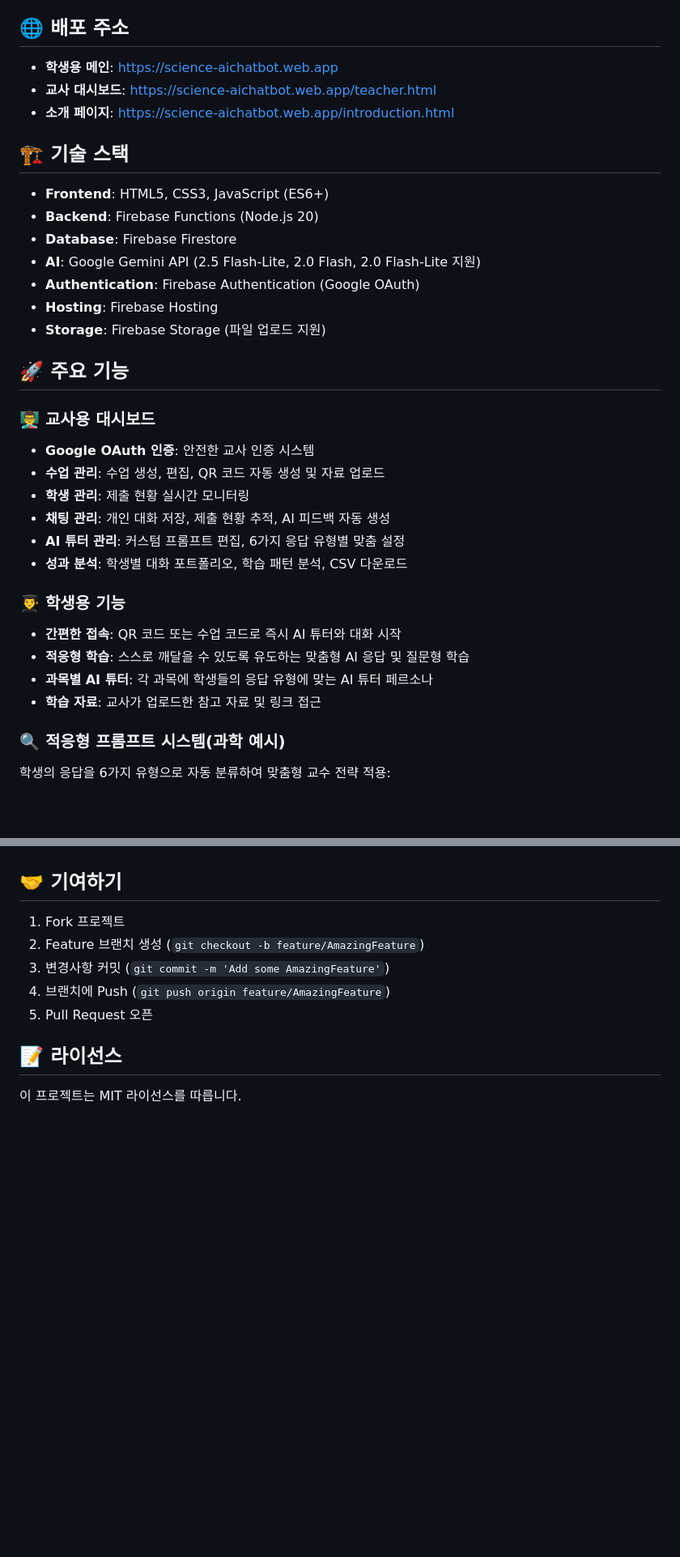
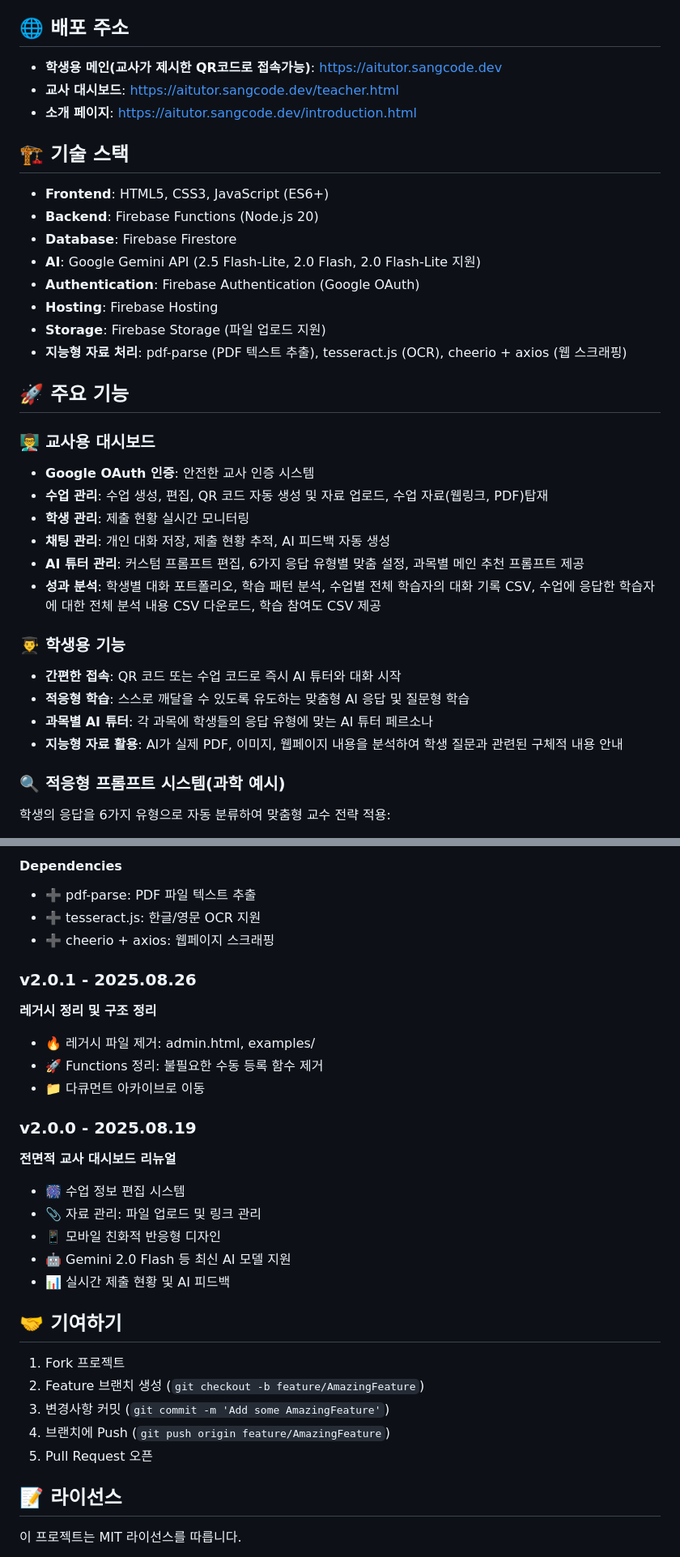
Before and after one commit to astheboy/science-aichatbot, a Markdown page: README.md, 2 parts joined by grey strips. Shown at 81% size. Rendered like a GitHub page; blank space fills up the shorter version.

```diff
--- a/README.md
+++ b/README.md
@@ -27,9 +27,9 @@
 
 ## 🌐 배포 주소
 
-- **학생용 메인**: https://science-aichatbot.web.app
-- **교사 대시보드**: https://science-aichatbot.web.app/teacher.html
-- **소개 페이지**: https://science-aichatbot.web.app/introduction.html
+- **학생용 메인(교사가 제시한 QR코드로 접속가능)**: https://aitutor.sangcode.dev
+- **교사 대시보드**: https://aitutor.sangcode.dev/teacher.html
+- **소개 페이지**: https://aitutor.sangcode.dev/introduction.html
 
 ## 🏗️ 기술 스택
 
@@ -40,22 +40,23 @@
 - **Authentication**: Firebase Authentication (Google OAuth)
 - **Hosting**: Firebase Hosting
 - **Storage**: Firebase Storage (파일 업로드 지원)
+- **지능형 자료 처리**: pdf-parse (PDF 텍스트 추출), tesseract.js (OCR), cheerio + axios (웹 스크래핑)
 
 ## 🚀 주요 기능
 
 ### 👨‍🏫 교사용 대시보드
 - **Google OAuth 인증**: 안전한 교사 인증 시스템
-- **수업 관리**: 수업 생성, 편집, QR 코드 자동 생성 및 자료 업로드
+- **수업 관리**: 수업 생성, 편집, QR 코드 자동 생성 및 자료 업로드, 수업 자료(웹링크, PDF)탑재
 - **학생 관리**: 제출 현황 실시간 모니터링
 - **채팅 관리**: 개인 대화 저장, 제출 현황 추적, AI 피드백 자동 생성
-- **AI 튜터 관리**: 커스텀 프롬프트 편집, 6가지 응답 유형별 맞춤 설정
-- **성과 분석**: 학생별 대화 포트폴리오, 학습 패턴 분석, CSV 다운로드
+- **AI 튜터 관리**: 커스텀 프롬프트 편집, 6가지 응답 유형별 맞춤 설정, 과목별 메인 추천 프롬프트 제공
+- **성과 분석**: 학생별 대화 포트폴리오, 학습 패턴 분석, 수업별 전체 학습자의 대화 기록 CSV, 수업에 응답한 학습자에 대한 전체 분석 내용 CSV 다운로드, 학습 참여도 CSV 제공
 
 ### 👨‍🎓 학생용 기능
 - **간편한 접속**: QR 코드 또는 수업 코드로 즉시 AI 튜터와 대화 시작
 - **적응형 학습**: 스스로 깨달을 수 있도록 유도하는 맞춤형 AI 응답 및 질문형 학습
 - **과목별 AI 튜터**: 각 과목에 학생들의 응답 유형에 맞는 AI 튜터 페르소나
-- **학습 자료**: 교사가 업로드한 참고 자료 및 링크 접근
+- **지능형 자료 활용**: AI가 실제 PDF, 이미지, 웹페이지 내용을 분석하여 학생 질문과 관련된 구체적 내용 안내
 
 ### 🔍 적응형 프롬프트 시스템(과학 예시)
 학생의 응답을 6가지 유형으로 자동 분류하여 맞춤형 교수 전략 적용:
@@ -178,3 +193,21 @@ science-aichatbot/
+#### Dependencies
+- ➕ pdf-parse: PDF 파일 텍스트 추출
+- ➕ tesseract.js: 한글/영문 OCR 지원
+- ➕ cheerio + axios: 웹페이지 스크래핑
+
+### v2.0.1 - 2025.08.26
+**레거시 정리 및 구조 정리**
+- 🔥 레거시 파일 제거: admin.html, examples/
+- 🚀 Functions 정리: 불필요한 수동 등록 함수 제거
+- 📁 다큐먼트 아카이브로 이동
+
+### v2.0.0 - 2025.08.19
+**전면적 교사 대시보드 리뉴얼**
+- 🎆 수업 정보 편집 시스템
+- 📎 자료 관리: 파일 업로드 및 링크 관리
+- 📱 모바일 친화적 반응형 디자인
+- 🤖 Gemini 2.0 Flash 등 최신 AI 모델 지원
+- 📊 실시간 제출 현황 및 AI 피드백
 
 ## 🤝 기여하기
 
```
Also changed, not shown: other parts of README.md (+43 -29 lines).
